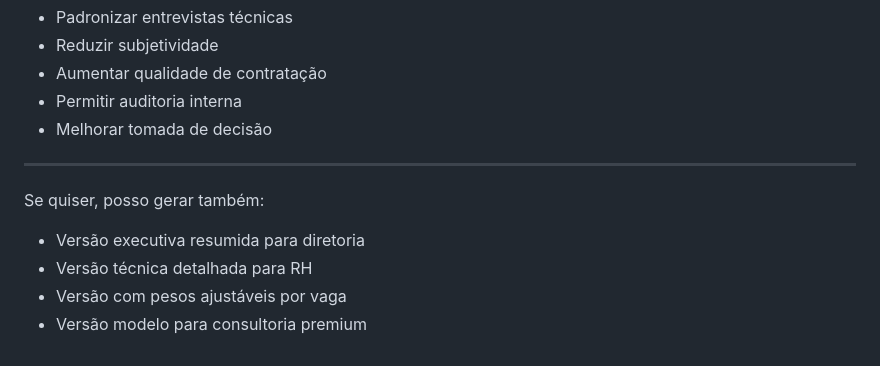
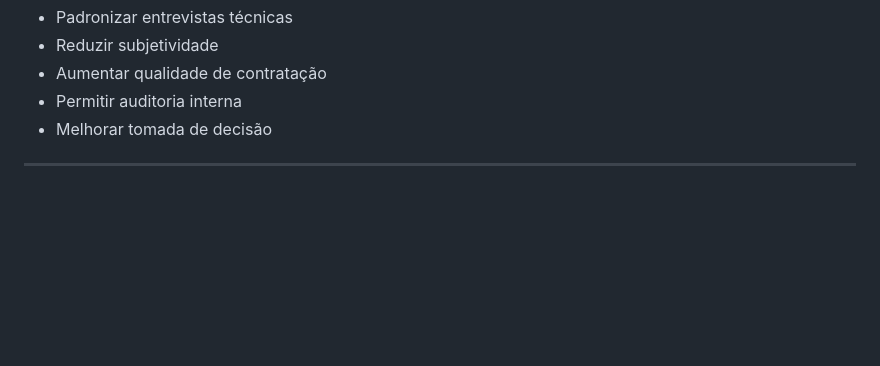
Before and after one commit to akumosstl/interviewtool, a Markdown page: README.md, the part around the change. GitHub-like rendering; blank space fills up the shorter version.

```diff
--- a/README.md
+++ b/README.md
@@ -207,10 +207,3 @@ Este relatório visa:
 - Melhorar tomada de decisão
 
 ---
-
-Se quiser, posso gerar também:
-
-- Versão executiva resumida para diretoria
-- Versão técnica detalhada para RH
-- Versão com pesos ajustáveis por vaga
-- Versão modelo para consultoria premium
```
